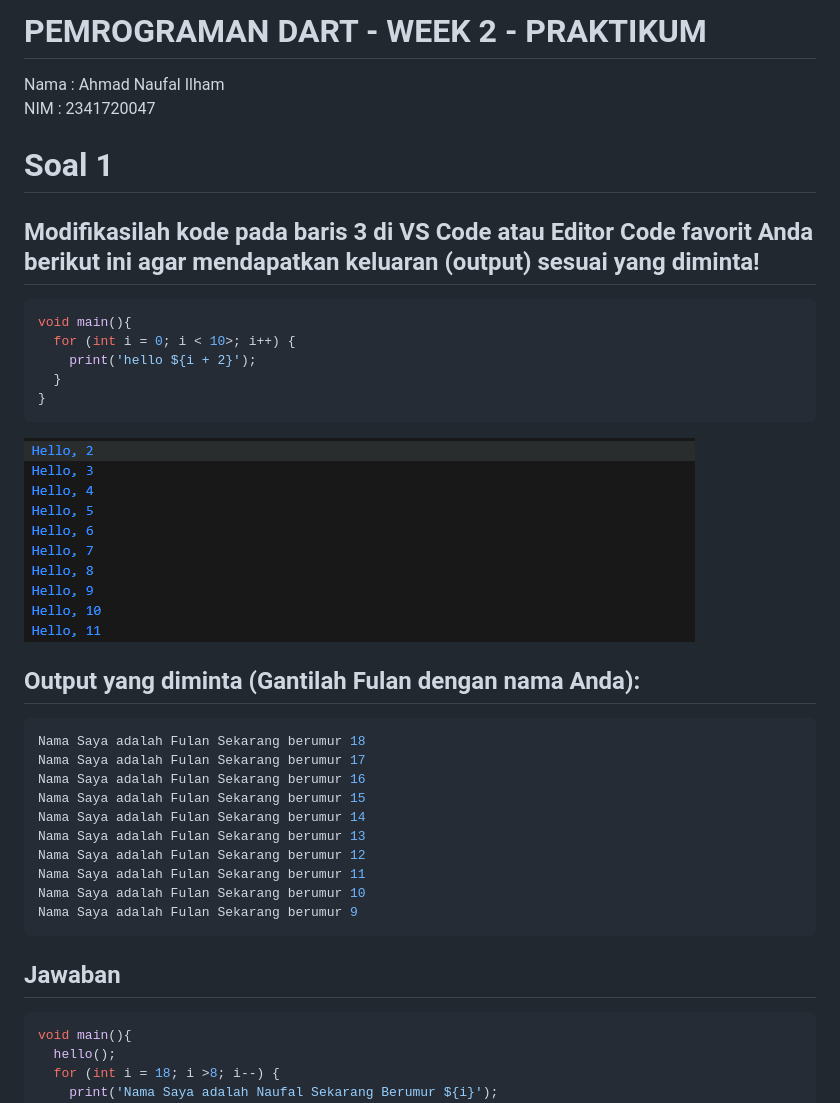
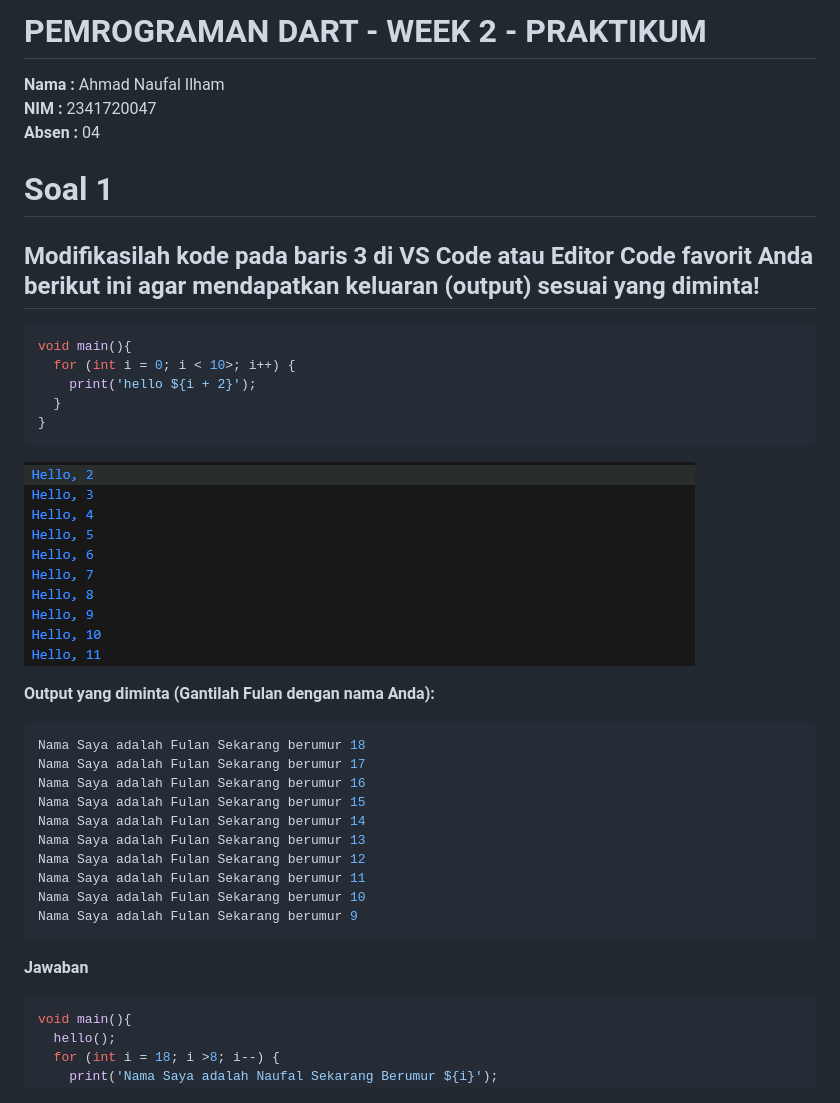
Before and after one commit to scarebats/Mobile-SMT-5, a Markdown page: Week 2/README.md, the part around the change printed below. Drawn GitHub-style.

Commit message:
Merapikan Readme

````diff
--- a/Week 2/README.md
+++ b/Week 2/README.md
@@ -1,10 +1,11 @@
-# **PEMROGRAMAN DART - WEEK 2 - PRAKTIKUM**
+# PEMROGRAMAN DART - WEEK 2 - PRAKTIKUM
 
-Nama  : Ahmad Naufal Ilham
-NIM   : 2341720047
+**Nama  :** Ahmad Naufal Ilham
+**NIM   :** 2341720047
+**Absen :** 04
 
-# **Soal 1**
-## **Modifikasilah kode pada baris 3 di VS Code atau Editor Code favorit Anda berikut ini agar mendapatkan keluaran (output) sesuai yang diminta!**
+# Soal 1
+## Modifikasilah kode pada baris 3 di VS Code atau Editor Code favorit Anda berikut ini agar mendapatkan keluaran (output) sesuai yang diminta!
 
 ```dart
 void main(){
@@ -13,9 +14,11 @@ void main(){
   }
 }
 ```
+
 ![](img/image1.png)
 
-## **Output yang diminta (Gantilah Fulan dengan nama Anda):**
+**Output yang diminta (Gantilah Fulan dengan nama Anda):**
+
 ```dart
 Nama Saya adalah Fulan Sekarang berumur 18
 Nama Saya adalah Fulan Sekarang berumur 17
@@ -28,7 +31,8 @@ Nama Saya adalah Fulan Sekarang berumur 11
 Nama Saya adalah Fulan Sekarang berumur 10
 Nama Saya adalah Fulan Sekarang berumur 9
 ```
-## **Jawaban**
+
+**Jawaban**
 
 ```dart
 void main(){
````
Also changed, not shown: other parts of Week 2/README.md (+20 -20 lines).
